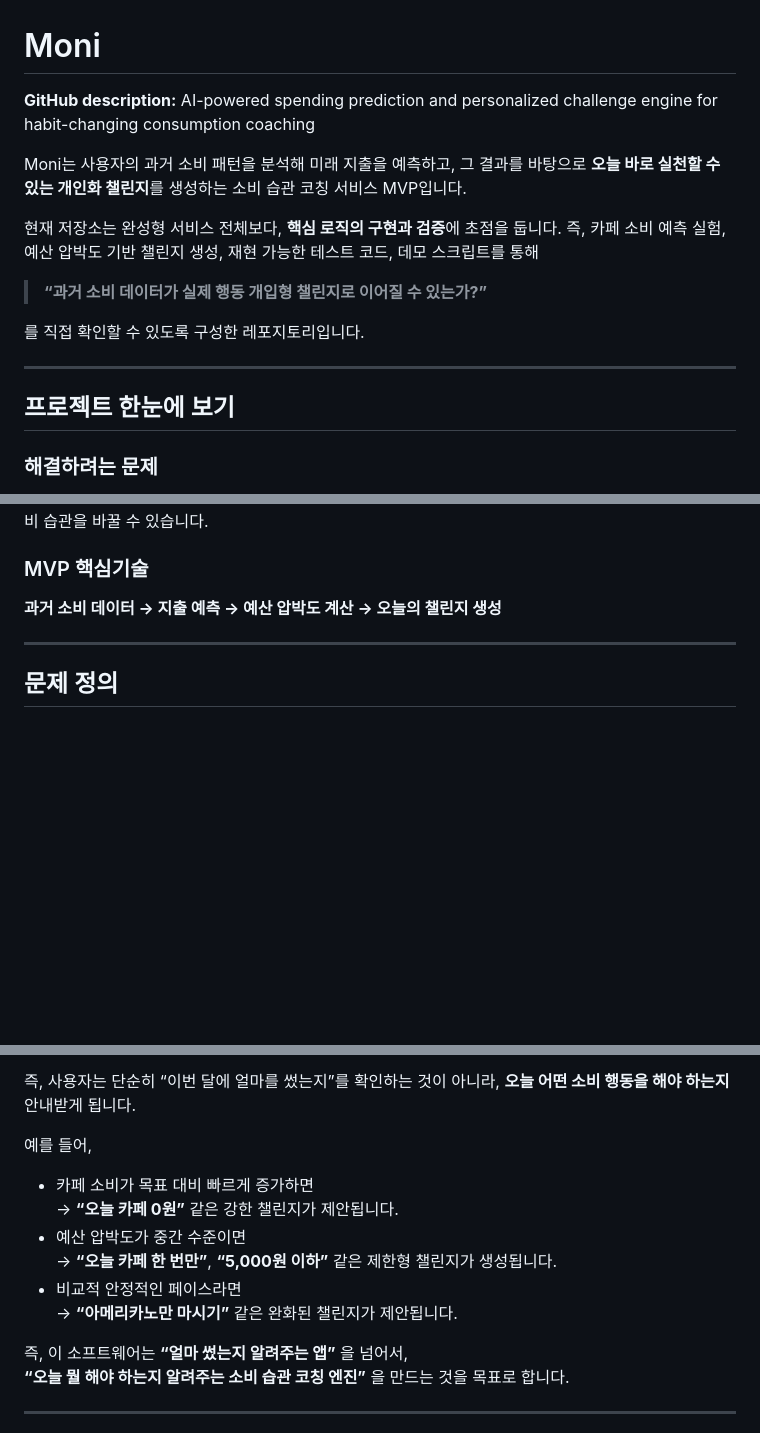
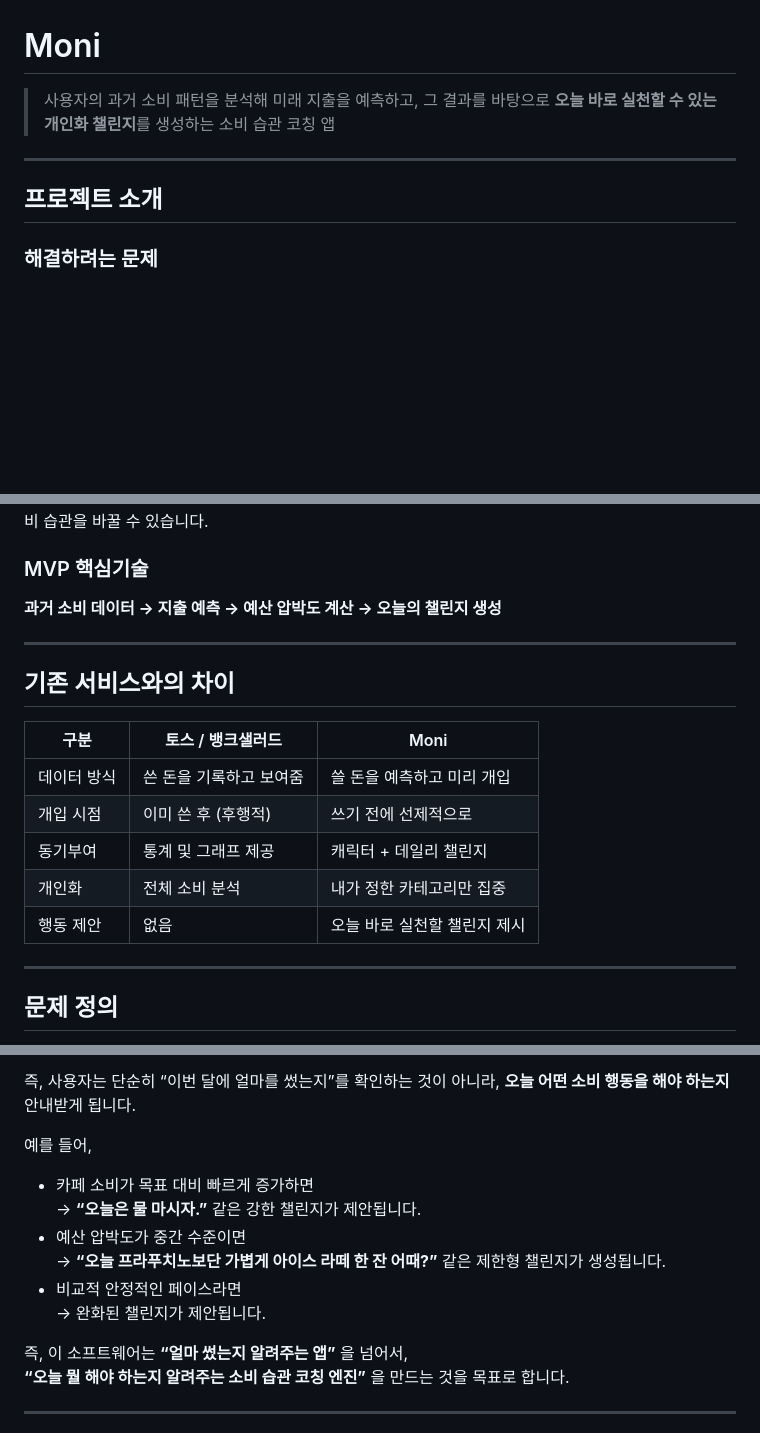
Before and after one commit to SPY-capstone-2026/SPY-capstoneREPO, a Markdown page: README.md, 3 parts joined by grey strips. Drawn GitHub-style; blank space fills up the shorter version.

Commit message:
리드미5

```diff
--- a/README.md
+++ b/README.md
@@ -1,18 +1,10 @@
 # Moni
 
-**GitHub description:** AI-powered spending prediction and personalized challenge engine for habit-changing consumption coaching
-
-Moni는 사용자의 과거 소비 패턴을 분석해 미래 지출을 예측하고, 그 결과를 바탕으로 **오늘 바로 실천할 수 있는 개인화 챌린지**를 생성하는 소비 습관 코칭 서비스 MVP입니다.
-
-현재 저장소는 완성형 서비스 전체보다, **핵심 로직의 구현과 검증**에 초점을 둡니다. 즉, 카페 소비 예측 실험, 예산 압박도 기반 챌린지 생성, 재현 가능한 테스트 코드, 데모 스크립트를 통해
-
-> **“과거 소비 데이터가 실제 행동 개입형 챌린지로 이어질 수 있는가?”**
-
-를 직접 확인할 수 있도록 구성한 레포지토리입니다.
+> 사용자의 과거 소비 패턴을 분석해 미래 지출을 예측하고, 그 결과를 바탕으로 **오늘 바로 실천할 수 있는 개인화 챌린지**를 생성하는 소비 습관 코칭 앱
 
 ---
 
-## 프로젝트 한눈에 보기
+## 프로젝트 소개
 
 ### 해결하려는 문제
 기존 가계부·소비 관리 서비스는 사용자가 **얼마를 썼는지 기록하고 통계를 보여주는 것**에는 강하지만, 실제로 **오늘 어떤 소비 행동을 해야 하는지 알려주지 못하는 경우**가 많습니다.
@@ -25,6 +17,18 @@ Moni는 사용자의 과거 소비 패턴을 분석해 미래 지출을 예측
 
 ### MVP 핵심기술
 **과거 소비 데이터 → 지출 예측 → 예산 압박도 계산 → 오늘의 챌린지 생성**
+
+---
+
+## 기존 서비스와의 차이
+
+| 구분 | 토스 / 뱅크샐러드 | Moni |
+|------|------------------|------|
+| 데이터 방식 | 쓴 돈을 기록하고 보여줌 | 쓸 돈을 예측하고 미리 개입 |
+| 개입 시점 | 이미 쓴 후 (후행적) | 쓰기 전에 선제적으로 |
+| 동기부여 | 통계 및 그래프 제공 | 캐릭터 + 데일리 챌린지 |
+| 개인화 | 전체 소비 분석 | 내가 정한 카테고리만 집중 |
+| 행동 제안 | 없음 | 오늘 바로 실천할 챌린지 제시 |
 
 ---
 
@@ -72,11 +76,11 @@ Moni는 사용자의 과거 소비 패턴을 분석해 미래 지출을 예측
 예를 들어,
 
 - 카페 소비가 목표 대비 빠르게 증가하면
-  → **“오늘 카페 0원”** 같은 강한 챌린지가 제안됩니다.
+  → **“오늘은 물 마시자.”** 같은 강한 챌린지가 제안됩니다.
 - 예산 압박도가 중간 수준이면
-  → **“오늘 카페 한 번만”**, **“5,000원 이하”** 같은 제한형 챌린지가 생성됩니다.
+  → **“오늘 프라푸치노보단 가볍게 아이스 라떼 한 잔 어때?”** 같은 제한형 챌린지가 생성됩니다.
 - 비교적 안정적인 페이스라면
-  → **“아메리카노만 마시기”** 같은 완화된 챌린지가 제안됩니다.
+  → 완화된 챌린지가 제안됩니다.
 
 즉, 이 소프트웨어는 **“얼마 썼는지 알려주는 앱”** 을 넘어서,
 **“오늘 뭘 해야 하는지 알려주는 소비 습관 코칭 엔진”** 을 만드는 것을 목표로 합니다.
```
